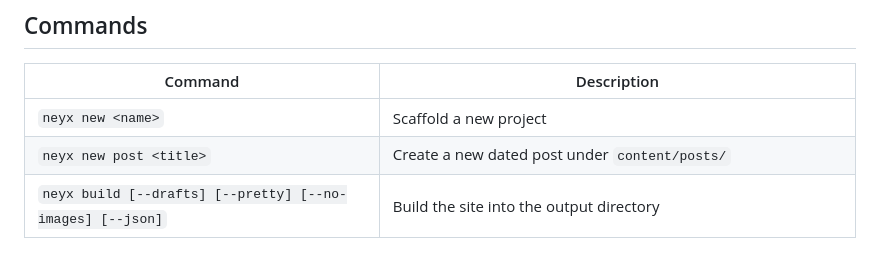
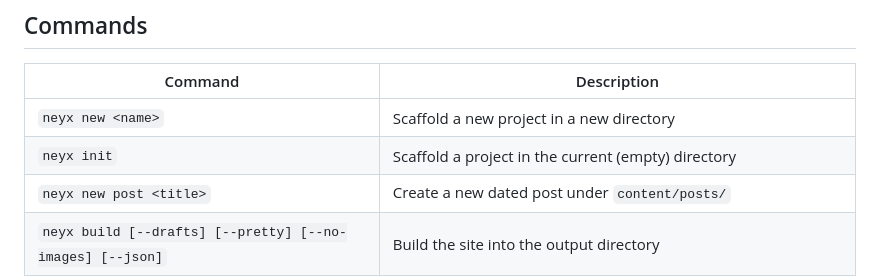
Before and after one commit to BaseMax/neyx, a Markdown page: README.md, the part around the change. GitHub-like rendering; blank space fills up the shorter version.

Commit message:
Document neyx init in README

```diff
--- a/README.md
+++ b/README.md
@@ -29,7 +29,8 @@ neyx preview
 
 | Command | Description |
 | --- | --- |
-| `neyx new <name>` | Scaffold a new project |
+| `neyx new <name>` | Scaffold a new project in a new directory |
+| `neyx init` | Scaffold a project in the current (empty) directory |
 | `neyx new post <title>` | Create a new dated post under `content/posts/` |
 | `neyx build [--drafts] [--pretty] [--no-images] [--json]` | Build the site into the output directory |
 | `neyx dev [--port] [--drafts]` | Build and serve the site |
```
